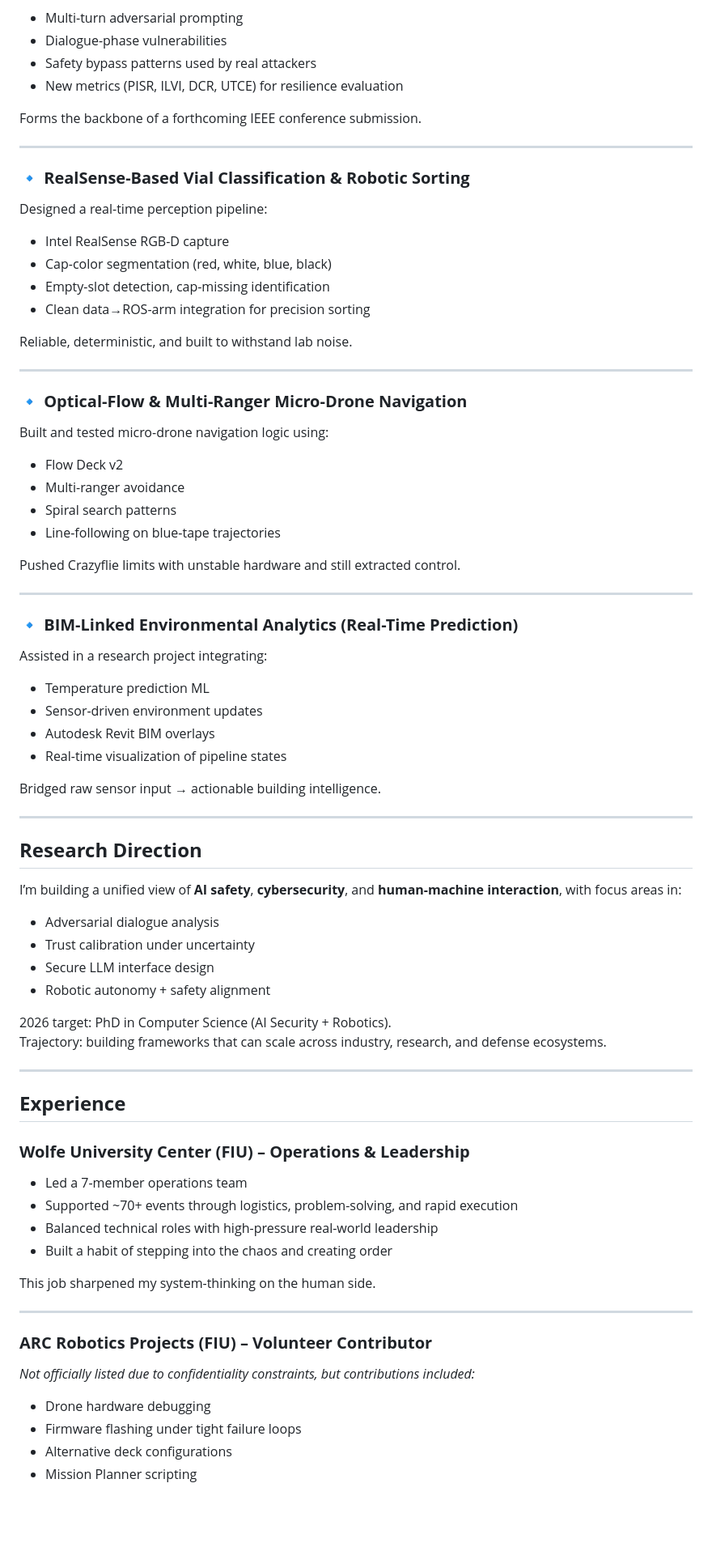
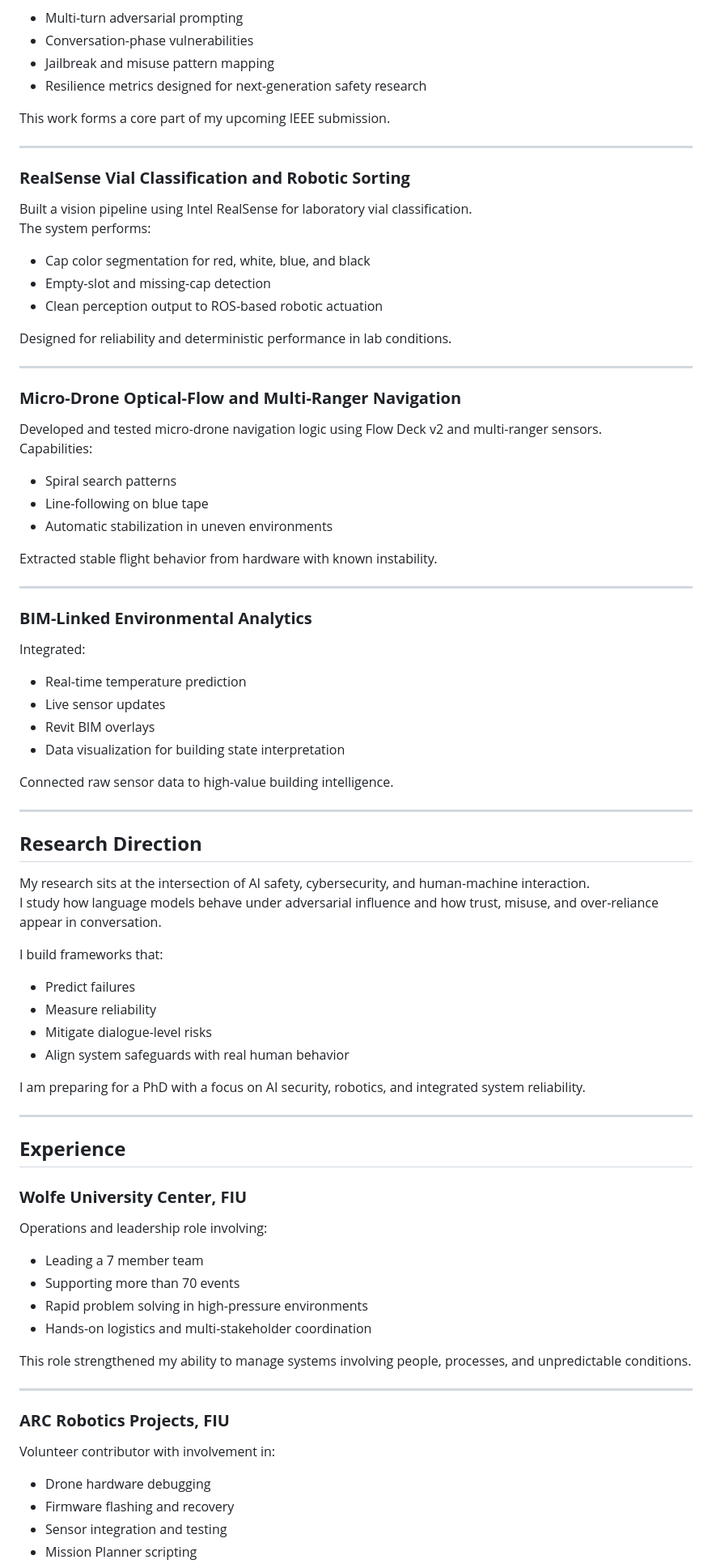
Before and after one commit to Mesmerize29/pratyushr.jena, a Markdown page: README.md, the part around the change printed below. Shown: that part at 81% size. GitHub-like rendering; blank space fills up the shorter version.

Commit message:
Revise README for clarity and consistency
Updated language for clarity and precision throughout the document, including sections on competencies, projects, and personal interests.

```diff
--- a/README.md
+++ b/README.md
@@ -68,72 +70,75 @@ Developed a taxonomy of *interaction-centric threats* in AI models focusing on:
 - Multi-turn adversarial prompting
-- Dialogue-phase vulnerabilities
-- Safety bypass patterns used by real attackers
-- New metrics (PISR, ILVI, DCR, UTCE) for resilience evaluation
+- Conversation-phase vulnerabilities
+- Jailbreak and misuse pattern mapping
+- Resilience metrics designed for next-generation safety research
 
-Forms the backbone of a forthcoming IEEE conference submission.
+This work forms a core part of my upcoming IEEE submission.
 
 ---
 
-### **🔹 RealSense-Based Vial Classification & Robotic Sorting**
-Designed a real-time perception pipeline:
-- Intel RealSense RGB-D capture
-- Cap-color segmentation (red, white, blue, black)
-- Empty-slot detection, cap-missing identification
-- Clean data→ROS-arm integration for precision sorting
+### **RealSense Vial Classification and Robotic Sorting**
+Built a vision pipeline using Intel RealSense for laboratory vial classification.
+The system performs:
+- Cap color segmentation for red, white, blue, and black
+- Empty-slot and missing-cap detection
+- Clean perception output to ROS-based robotic actuation
 
-Reliable, deterministic, and built to withstand lab noise.
+Designed for reliability and deterministic performance in lab conditions.
 
 ---
 
-### **🔹 Optical-Flow & Multi-Ranger Micro-Drone Navigation**
-Built and tested micro-drone navigation logic using:
-- Flow Deck v2
-- Multi-ranger avoidance
+### **Micro-Drone Optical-Flow and Multi-Ranger Navigation**
+Developed and tested micro-drone navigation logic using Flow Deck v2 and multi-ranger sensors.
+Capabilities:
 - Spiral search patterns
-- Line-following on blue-tape trajectories
+- Line-following on blue tape
+- Automatic stabilization in uneven environments
 
-Pushed Crazyflie limits with unstable hardware and still extracted control.
+Extracted stable flight behavior from hardware with known instability.
 
 ---
 
-### **🔹 BIM-Linked Environmental Analytics (Real-Time Prediction)**
-Assisted in a research project integrating:
-- Temperature prediction ML
-- Sensor-driven environment updates
-- Autodesk Revit BIM overlays
-- Real-time visualization of pipeline states
+### **BIM-Linked Environmental Analytics**
+Integrated:
+- Real-time temperature prediction
+- Live sensor updates
+- Revit BIM overlays
+- Data visualization for building state interpretation
 
-Bridged raw sensor input → actionable building intelligence.
+Connected raw sensor data to high-value building intelligence.
 
 ---
 
 ## **Research Direction**
-I’m building a unified view of **AI safety**, **cybersecurity**, and **human-machine interaction**, with focus areas in:
-- Adversarial dialogue analysis
-- Trust calibration under uncertainty
-- Secure LLM interface design
-- Robotic autonomy + safety alignment
+My research sits at the intersection of AI safety, cybersecurity, and human-machine interaction.
+I study how language models behave under adversarial influence and how trust, misuse, and over-reliance appear in conversation.
 
-2026 target: PhD in Computer Science (AI Security + Robotics).
-Trajectory: building frameworks that can scale across industry, research, and defense ecosystems.
+I build frameworks that:
+- Predict failures
+- Measure reliability
+- Mitigate dialogue-level risks
+- Align system safeguards with real human behavior
+
+I am preparing for a PhD with a focus on AI security, robotics, and integrated system reliability.
 
 ---
 
 ## **Experience**
 
-### **Wolfe University Center (FIU) – Operations & Leadership**
-- Led a 7-member operations team
-- Supported ~70+ events through logistics, problem-solving, and rapid execution
-- Balanced technical roles with high-pressure real-world leadership
-- Built a habit of stepping into the chaos and creating order
+### **Wolfe University Center, FIU**
+Operations and leadership role involving:
+- Leading a 7 member team
+- Supporting more than 70 events
+- Rapid problem solving in high-pressure environments
+- Hands-on logistics and multi-stakeholder coordination
 
-This job sharpened my system-thinking on the human side.
+This role strengthened my ability to manage systems involving people, processes, and unpredictable conditions.
 
 ---
 
-### **ARC Robotics Projects (FIU) – Volunteer Contributor**
-*Not officially listed due to confidentiality constraints, but contributions included:*
+### **ARC Robotics Projects, FIU**
+Volunteer contributor with involvement in:
 - Drone hardware debugging
-- Firmware flashing under tight failure loops
-- Alternative deck configurations
+- Firmware flashing and recovery
+- Sensor integration and testing
 - Mission Planner scripting
```
Also changed, not shown: other parts of README.md (+58 -57 lines).
